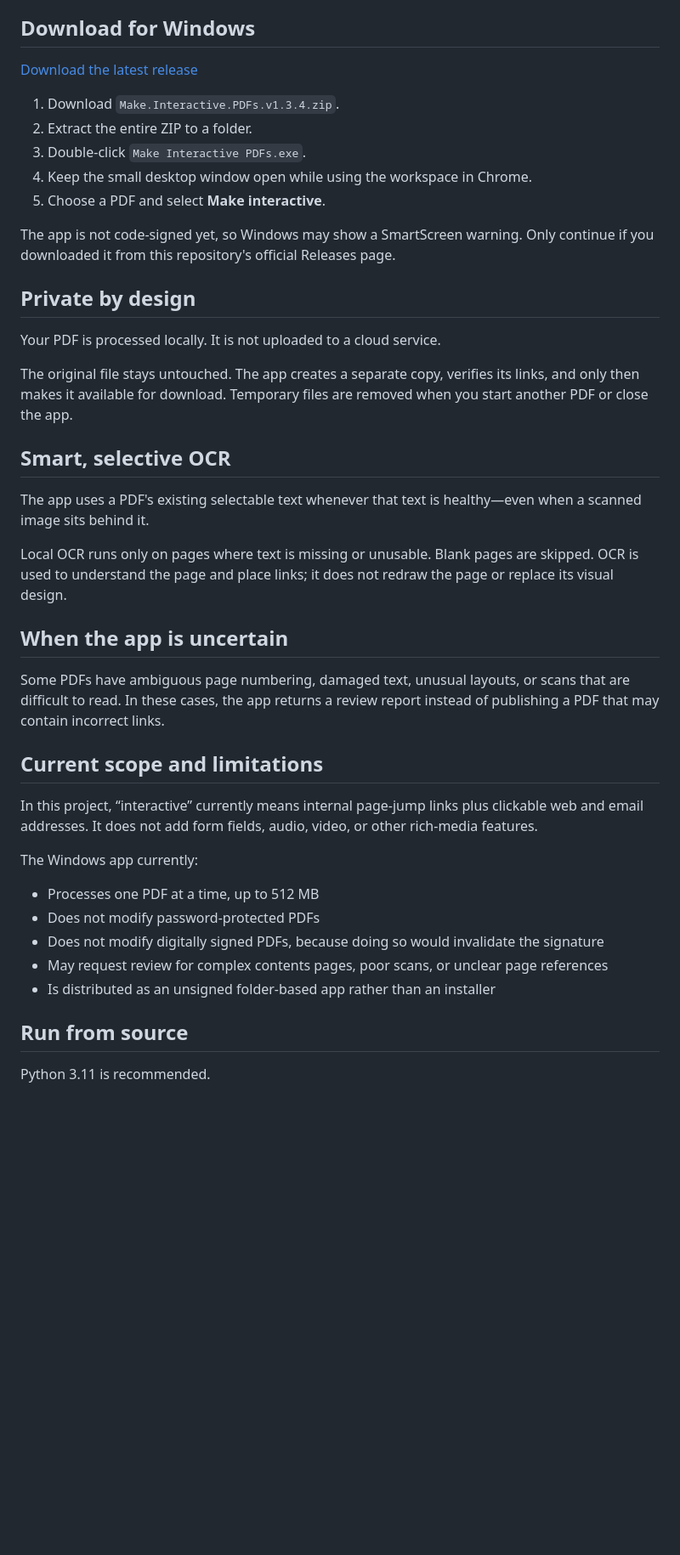
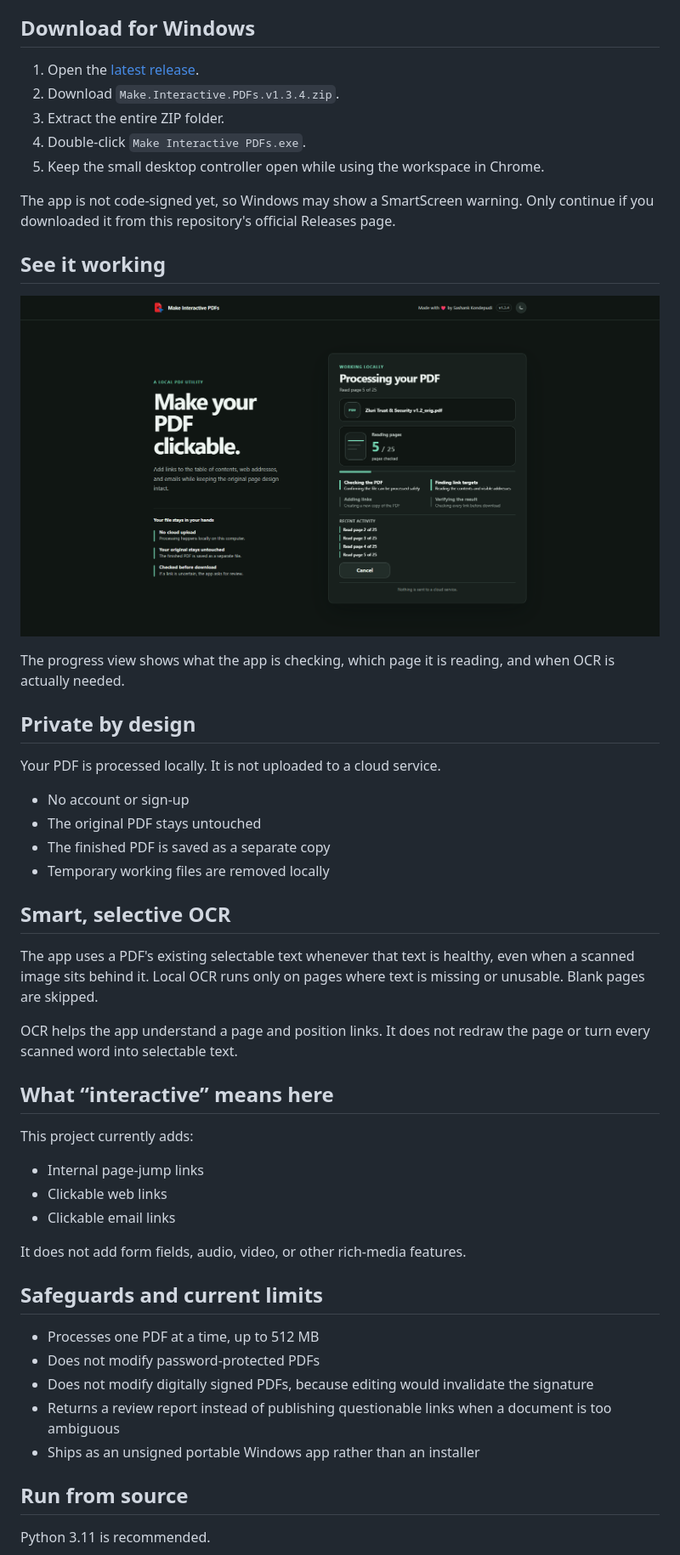
Before and after one commit to sk-zluri/make-interactive-pdfs, a Markdown page: README.md, the part around the change printed below. Shown: that part at 85% size. GitHub-like rendering; pictures changed too: docs/assets/workspace-processing.png (added); blank space fills up the shorter version.

Commit message:
Add public landing page and launch documentation

```diff
--- a/README.md
+++ b/README.md
@@ -15,43 +19,54 @@ Make Interactive PDFs can add:
 
 ## Download for Windows
 
-[Download the latest release](https://github.com/sk-zluri/make-interactive-pdfs/releases/latest)
-
-1. Download `Make.Interactive.PDFs.v1.3.4.zip`.
-2. Extract the entire ZIP to a folder.
-3. Double-click `Make Interactive PDFs.exe`.
-4. Keep the small desktop window open while using the workspace in Chrome.
-5. Choose a PDF and select **Make interactive**.
+1. Open the [latest release](https://github.com/sk-zluri/make-interactive-pdfs/releases/latest).
+2. Download `Make.Interactive.PDFs.v1.3.4.zip`.
+3. Extract the entire ZIP folder.
+4. Double-click `Make Interactive PDFs.exe`.
+5. Keep the small desktop controller open while using the workspace in Chrome.
 
 The app is not code-signed yet, so Windows may show a SmartScreen warning. Only continue if you downloaded it from this repository's official Releases page.
+
+## See it working
+
+<p align="center">
+  <img src="docs/assets/workspace-processing.png" alt="Make Interactive PDFs processing a document page by page" width="960">
+</p>
+
+The progress view shows what the app is checking, which page it is reading, and when OCR is actually needed.
 
 ## Private by design
 
 Your PDF is processed locally. It is not uploaded to a cloud service.
 
-The original file stays untouched. The app creates a separate copy, verifies its links, and only then makes it available for download. Temporary files are removed when you start another PDF or close the app.
+- No account or sign-up
+- The original PDF stays untouched
+- The finished PDF is saved as a separate copy
+- Temporary working files are removed locally
 
 ## Smart, selective OCR
 
-The app uses a PDF's existing selectable text whenever that text is healthy—even when a scanned image sits behind it.
+The app uses a PDF's existing selectable text whenever that text is healthy, even when a scanned image sits behind it. Local OCR runs only on pages where text is missing or unusable. Blank pages are skipped.
 
-Local OCR runs only on pages where text is missing or unusable. Blank pages are skipped. OCR is used to understand the page and place links; it does not redraw the page or replace its visual design.
+OCR helps the app understand a page and position links. It does not redraw the page or turn every scanned word into selectable text.
 
-## When the app is uncertain
+## What “interactive” means here
 
-Some PDFs have ambiguous page numbering, damaged text, unusual layouts, or scans that are difficult to read. In these cases, the app returns a review report instead of publishing a PDF that may contain incorrect links.
+This project currently adds:
 
-## Current scope and limitations
+- Internal page-jump links
+- Clickable web links
+- Clickable email links
 
-In this project, “interactive” currently means internal page-jump links plus clickable web and email addresses. It does not add form fields, audio, video, or other rich-media features.
+It does not add form fields, audio, video, or other rich-media features.
 
-The Windows app currently:
+## Safeguards and current limits
 
 - Processes one PDF at a time, up to 512 MB
 - Does not modify password-protected PDFs
-- Does not modify digitally signed PDFs, because doing so would invalidate the signature
-- May request review for complex contents pages, poor scans, or unclear page references
-- Is distributed as an unsigned folder-based app rather than an installer
+- Does not modify digitally signed PDFs, because editing would invalidate the signature
+- Returns a review report instead of publishing questionable links when a document is too ambiguous
+- Ships as an unsigned portable Windows app rather than an installer
 
 ## Run from source
 
```
Also changed, not shown: other parts of README.md (+10 -6 lines), THIRD_PARTY_NOTICES.md (added, +79 -0 lines), docs/assets/app-icon-square.png (added), docs/assets/app-icon.png (added), docs/assets/social-preview.png (added), 8 other files.
